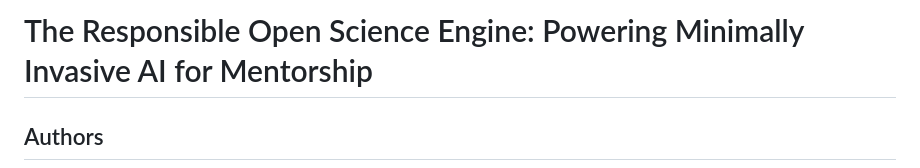
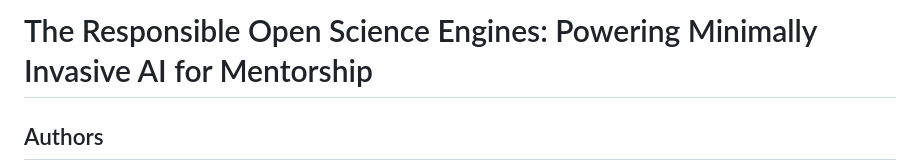
Before and after one commit to qompassai/r4r, a Markdown page: README.md, the part around the change. Rendered like a GitHub page.

```diff
--- a/README.md
+++ b/README.md
@@ -1,4 +1,4 @@
-# The Responsible Open Science Engine: Powering Minimally Invasive AI for Mentorship
+# The Responsible Open Science Engines: Powering Minimally Invasive AI for Mentorship
 
 ## Authors
 Matthew A. Porter, BSc<sup>1</sup>, Ariana Rowshan, BA<sup>2</sup>, Dawn L. Laporte, MD<sup>2</sup>, Amiethab A. Aiyer, MD<sup>2</sup>
```
